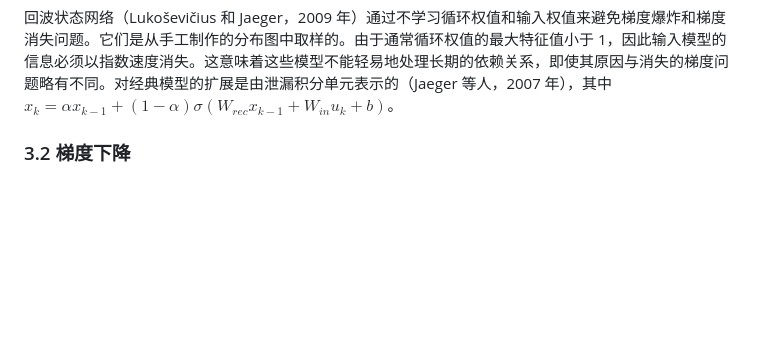
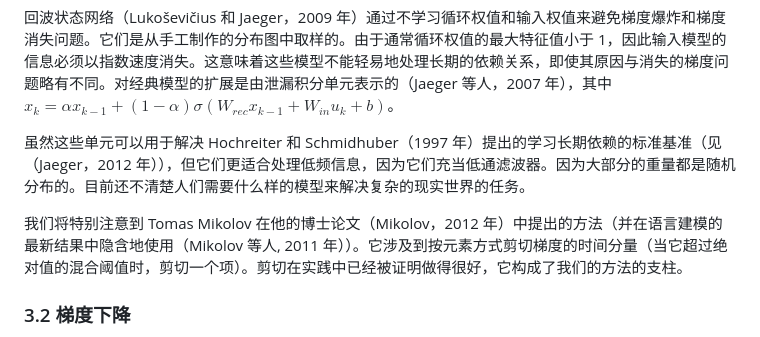
Before and after one commit to Zeyu-Xie/Myosotis-Backpropagation-in-Unstable-Neural-Networks, a Markdown page: 2024.3.5_文献翻译/On the difficulty of training Recurrent Neural Networks/手动翻译.md, the part around one of its changes. Rendered like a GitHub page; blank space fills up the shorter version.

```diff
--- a/2024.3.5_文献翻译/On the difficulty of training Recurrent Neural Networks/手动翻译.md
+++ b/2024.3.5_文献翻译/On the difficulty of training Recurrent Neural Networks/手动翻译.md
@@ -194,6 +194,8 @@ Sutskever 等人（2011 年）结合 Hessian-Free 优化与结构阻尼，这是
 
 回波状态网络（Lukoševičius 和 Jaeger，2009 年）通过不学习循环权值和输入权值来避免梯度爆炸和梯度消失问题。它们是从手工制作的分布图中取样的。由于通常循环权值的最大特征值小于 1，因此输入模型的信息必须以指数速度消失。这意味着这些模型不能轻易地处理长期的依赖关系，即使其原因与消失的梯度问题略有不同。对经典模型的扩展是由泄漏积分单元表示的（Jaeger 等人，2007 年），其中 $x_k = \alpha x_{k-1}+(1-\alpha)\sigma(W_{rec}x_{k-1}+W_{in}u_k+b)$。
 
+虽然这些单元可以用于解决 Hochreiter 和 Schmidhuber（1997 年）提出的学习长期依赖的标准基准（见（Jaeger，2012 年）），但它们更适合处理低频信息，因为它们充当低通滤波器。因为大部分的重量都是随机分布的。目前还不清楚人们需要什么样的模型来解决复杂的现实世界的任务。
 
+我们将特别注意到 Tomas Mikolov 在他的博士论文（Mikolov，2012 年）中提出的方法（并在语言建模的最新结果中隐含地使用（Mikolov 等人, 2011 年））。它涉及到按元素方式剪切梯度的时间分量（当它超过绝对值的混合阈值时，剪切一个项）。剪切在实践中已经被证明做得很好，它构成了我们的方法的支柱。
 
 ### 3.2 梯度下降
```
Also changed, not shown: other parts of 2024.3.5_文献翻译/On the difficulty of training Recurrent Neural Networks/手动翻译.md (+8 -0 lines).
